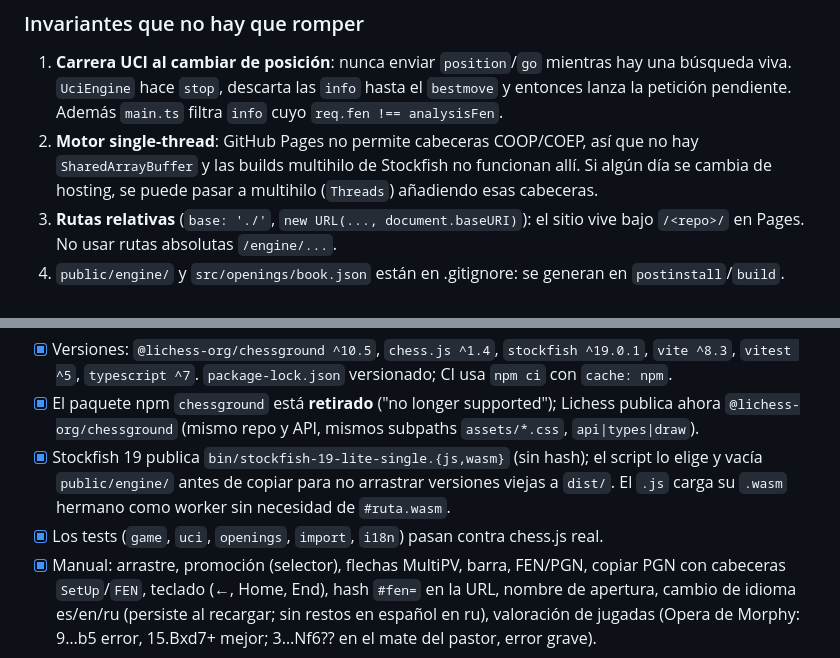
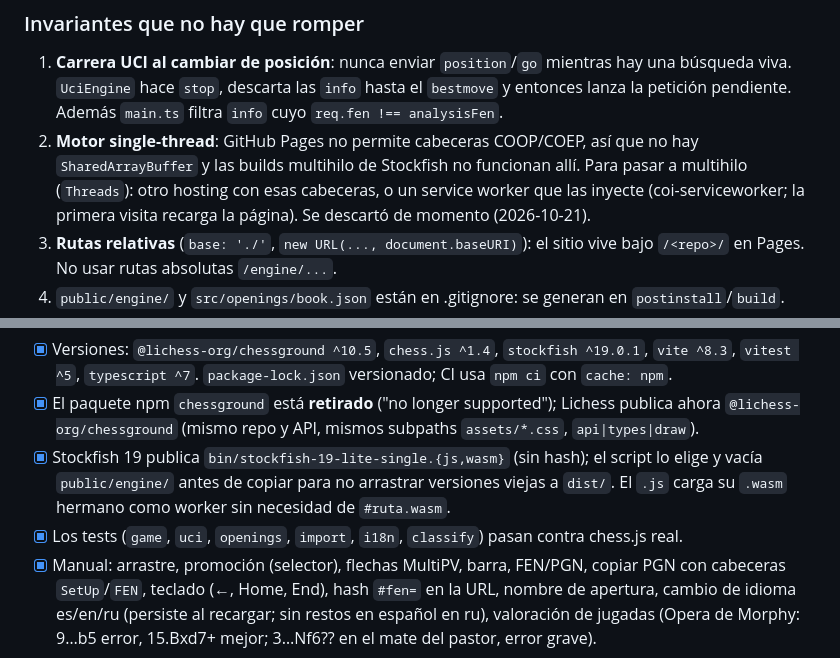
Before and after one commit to fabiandiego/chess-analysis-web, a Markdown page: CLAUDE.md, 2 parts joined by grey strips. GitHub-like rendering.

```diff
--- a/CLAUDE.md
+++ b/CLAUDE.md
@@ -62,8 +62,9 @@ tests/               vitest: game, uci, openings, import, i18n, classify.
    `UciEngine` hace `stop`, descarta las `info` hasta el `bestmove` y entonces lanza la petición pendiente.
    Además `main.ts` filtra `info` cuyo `req.fen !== analysisFen`.
 2. **Motor single-thread**: GitHub Pages no permite cabeceras COOP/COEP, así que no hay
-   `SharedArrayBuffer` y las builds multihilo de Stockfish no funcionan allí. Si algún día se cambia
-   de hosting, se puede pasar a multihilo (`Threads`) añadiendo esas cabeceras.
+   `SharedArrayBuffer` y las builds multihilo de Stockfish no funcionan allí. Para pasar a multihilo
+   (`Threads`): otro hosting con esas cabeceras, o un service worker que las inyecte
+   (coi-serviceworker; la primera visita recarga la página). Se descartó de momento (2026-10-21).
 3. **Rutas relativas** (`base: './'`, `new URL(..., document.baseURI)`): el sitio vive bajo
    `/<repo>/` en Pages. No usar rutas absolutas `/engine/...`.
 4. `public/engine/` y `src/openings/book.json` están en .gitignore: se generan en `postinstall`/`build`.
@@ -104,7 +105,7 @@ y `npm run dev`), sin errores de consola:
 - [x] Stockfish 19 publica `bin/stockfish-19-lite-single.{js,wasm}` (sin hash); el script lo elige
       y vacía `public/engine/` antes de copiar para no arrastrar versiones viejas a `dist/`.
       El `.js` carga su `.wasm` hermano como worker sin necesidad de `#ruta.wasm`.
-- [x] Los tests (`game`, `uci`, `openings`, `import`, `i18n`) pasan contra chess.js real.
+- [x] Los tests (`game`, `uci`, `openings`, `import`, `i18n`, `classify`) pasan contra chess.js real.
 - [x] Manual: arrastre, promoción (selector), flechas MultiPV, barra, FEN/PGN, copiar PGN con
       cabeceras `SetUp`/`FEN`, teclado (←, Home, End), hash `#fen=` en la URL, nombre de apertura,
       cambio de idioma es/en/ru (persiste al recargar; sin restos en español en ru), valoración de
```
Also changed, not shown: README.md (+25 -3 lines).
